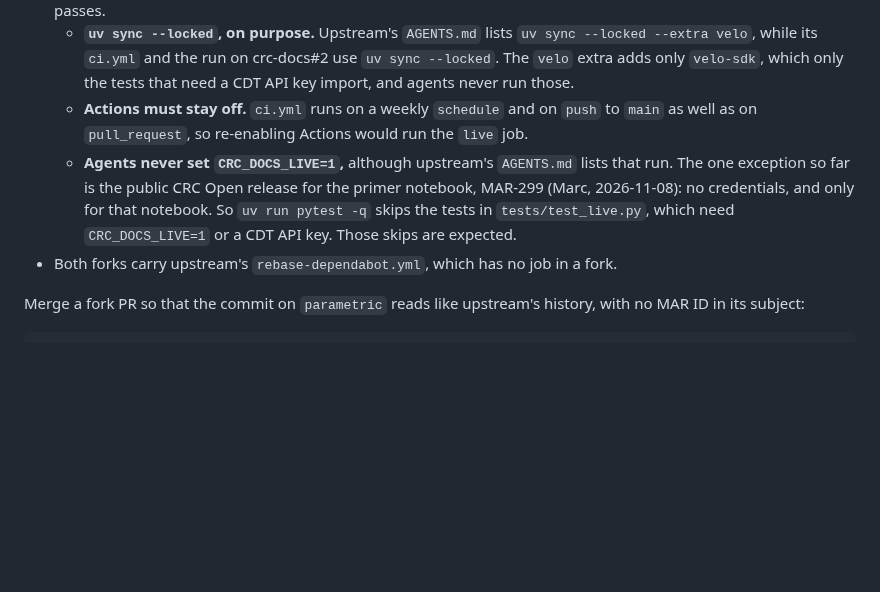
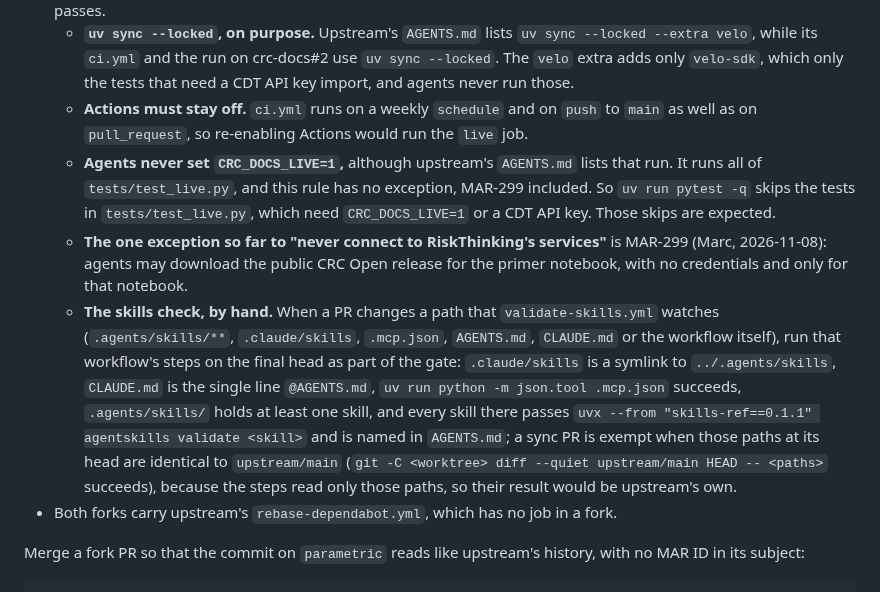
Before and after one commit to marc272/parametric-insurance-design, a Markdown page: docs/ORCHESTRATION.md, the part around the change. Rendered like a GitHub page; blank space fills up the shorter version.

```diff
--- a/docs/ORCHESTRATION.md
+++ b/docs/ORCHESTRATION.md
@@ -298,7 +298,9 @@ The merge gate differs by fork (crc-sdk checked 2026-11-05, crc-docs 2026-11-08)
 - **crc-docs:** Actions are off on `marc272/crc-docs` (Marc, 2026-11-08, because the new `live` job in upstream's `ci.yml` would reach RiskThinking's data on every PR; `gh api repos/marc272/crc-docs/actions/permissions --jq .enabled` prints `false`). No workflow runs on a PR, so the gate is local, as in "Fallback: local CI" below: the worker pastes the summary of the fork's own checks on the final head, and you re-run them in the PR's worktree, on the head you are about to merge. The checks are `uv sync --locked`, `uv run pytest -q`, `uv run ruff check pipelines tests tools` and `uv run ruff format --check pipelines tests tools`. Merge only if your run passes.
   - **`uv sync --locked`, on purpose.** Upstream's `AGENTS.md` lists `uv sync --locked --extra velo`, while its `ci.yml` and the run on crc-docs#2 use `uv sync --locked`. The `velo` extra adds only `velo-sdk`, which only the tests that need a CDT API key import, and agents never run those.
   - **Actions must stay off.** `ci.yml` runs on a weekly `schedule` and on `push` to `main` as well as on `pull_request`, so re-enabling Actions would run the `live` job.
-  - **Agents never set `CRC_DOCS_LIVE=1`,** although upstream's `AGENTS.md` lists that run. The one exception so far is the public CRC Open release for the primer notebook, MAR-299 (Marc, 2026-11-08): no credentials, and only for that notebook. So `uv run pytest -q` skips the tests in `tests/test_live.py`, which need `CRC_DOCS_LIVE=1` or a CDT API key. Those skips are expected.
+  - **Agents never set `CRC_DOCS_LIVE=1`,** although upstream's `AGENTS.md` lists that run. It runs all of `tests/test_live.py`, and this rule has no exception, MAR-299 included. So `uv run pytest -q` skips the tests in `tests/test_live.py`, which need `CRC_DOCS_LIVE=1` or a CDT API key. Those skips are expected.
+  - **The one exception so far to "never connect to RiskThinking's services"** is MAR-299 (Marc, 2026-11-08): agents may download the public CRC Open release for the primer notebook, with no credentials and only for that notebook.
+  - **The skills check, by hand.** When a PR changes a path that `validate-skills.yml` watches (`.agents/skills/**`, `.claude/skills`, `.mcp.json`, `AGENTS.md`, `CLAUDE.md` or the workflow itself), run that workflow's steps on the final head as part of the gate: `.claude/skills` is a symlink to `../.agents/skills`, `CLAUDE.md` is the single line `@AGENTS.md`, `uv run python -m json.tool .mcp.json` succeeds, `.agents/skills/` holds at least one skill, and every skill there passes `uvx --from "skills-ref==0.1.1" agentskills validate <skill>` and is named in `AGENTS.md`; a sync PR is exempt when those paths at its head are identical to `upstream/main` (`git -C <worktree> diff --quiet upstream/main HEAD -- <paths>` succeeds), because the steps read only those paths, so their result would be upstream's own.
 - Both forks carry upstream's `rebase-dependabot.yml`, which has no job in a fork.
 
 Merge a fork PR so that the commit on `parametric` reads like upstream's history, with no MAR ID in its subject:
```
Also changed, not shown: AGENTS.md (+2 -2 lines).
